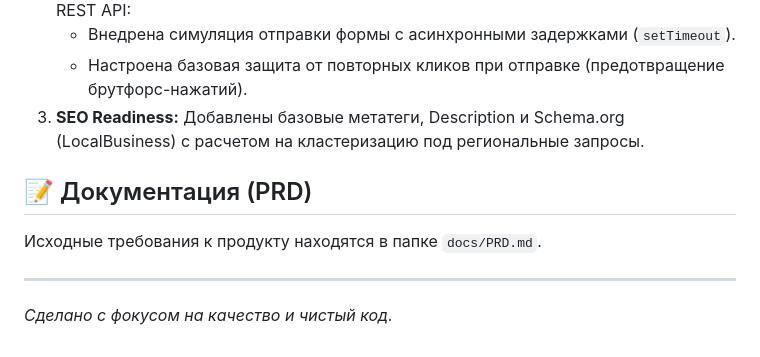
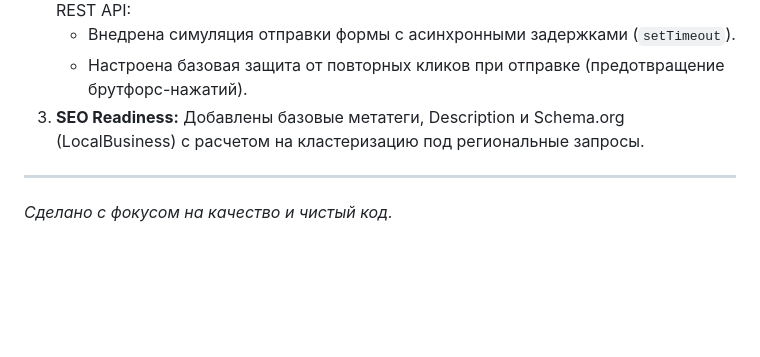
Before and after one commit to m1sstak3/manicure-landing, a Markdown page: README.md, the part around the change. GitHub-like rendering; blank space fills up the shorter version.

Commit message:
docs: remove PRD reference from README

```diff
--- a/README.md
+++ b/README.md
@@ -44,8 +44,5 @@
    - Настроена базовая защита от повторных кликов при отправке (предотвращение брутфорс-нажатий).
 3. **SEO Readiness:** Добавлены базовые метатеги, Description и Schema.org (LocalBusiness) с расчетом на кластеризацию под региональные запросы.
 
-## 📝 Документация (PRD)
-Исходные требования к продукту находятся в папке `docs/PRD.md`.
-
 ---
 *Сделано с фокусом на качество и чистый код.*
```
